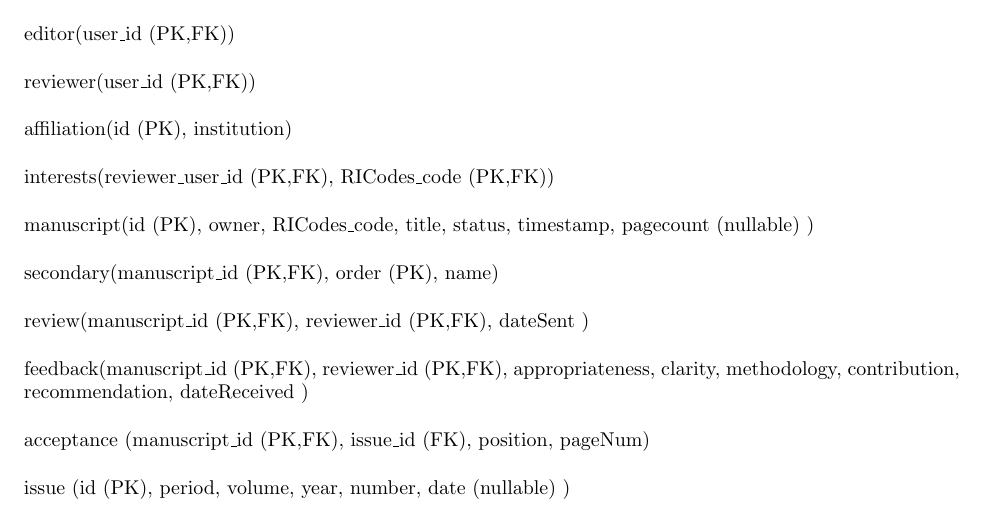
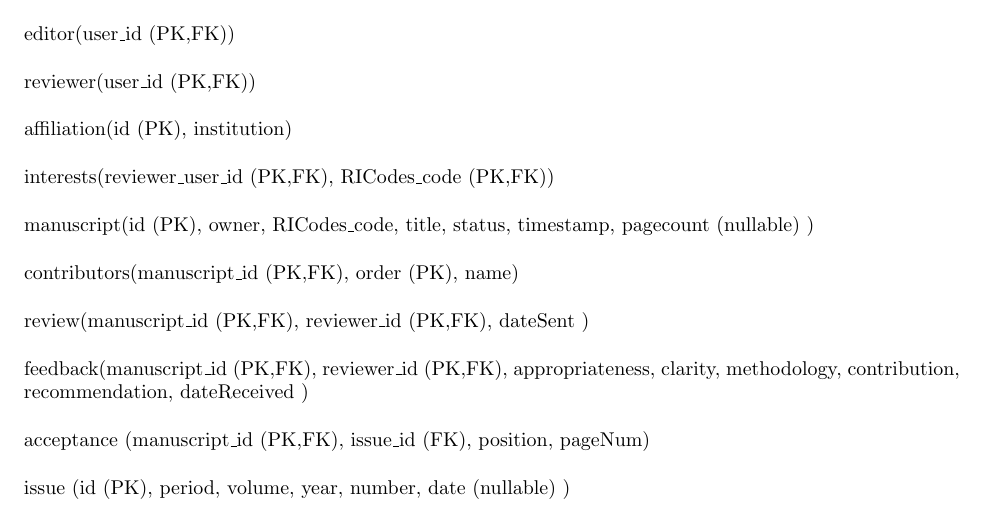
Before and after one commit to olokobayusuf/ManuScripts, a LaTeX document (erd/schema.tex): part of the page, cut so that both start at the same text. Compiled offline with pdfLaTeX.

Commit message:
Updated schema to use "contributors"

```diff
--- a/erd/schema.tex
+++ b/erd/schema.tex
@@ -31,7 +31,7 @@ interests(reviewer\_user\_id (PK,FK), RICodes\_code (PK,FK)) \\
 
 manuscript(id (PK), owner, RICodes\_code, title, status, timestamp, pagecount (nullable) ) \\
 
-secondary(manuscript\_id (PK,FK), order (PK), name) \\
+contributors(manuscript\_id (PK,FK), order (PK), name) \\
 
 review(manuscript\_id (PK,FK), reviewer\_id (PK,FK), dateSent ) \\
 
```
Also changed, not shown: erd/schema.pdf, 3 other files.
